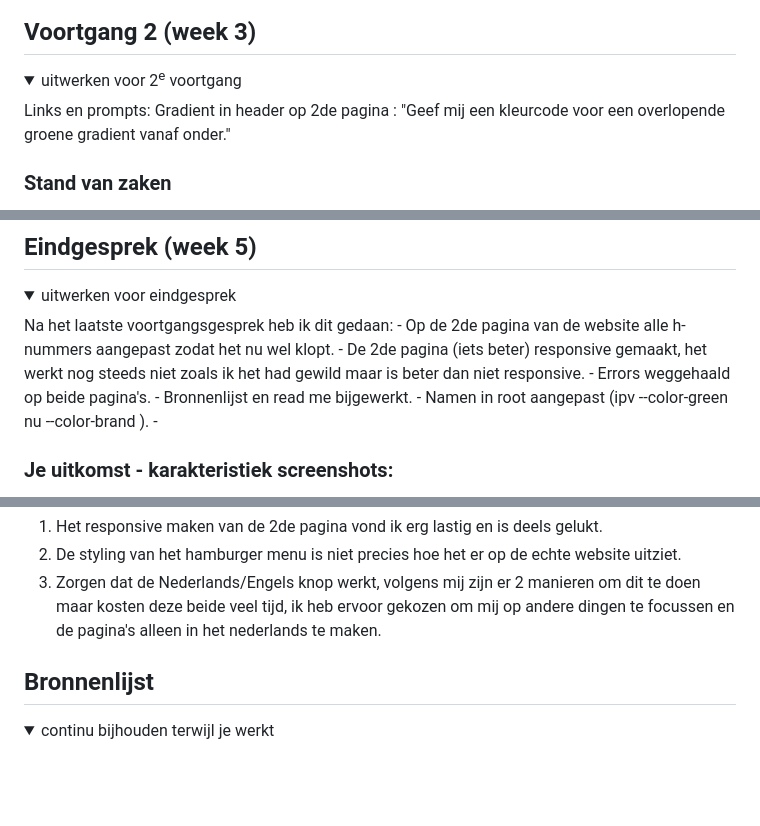
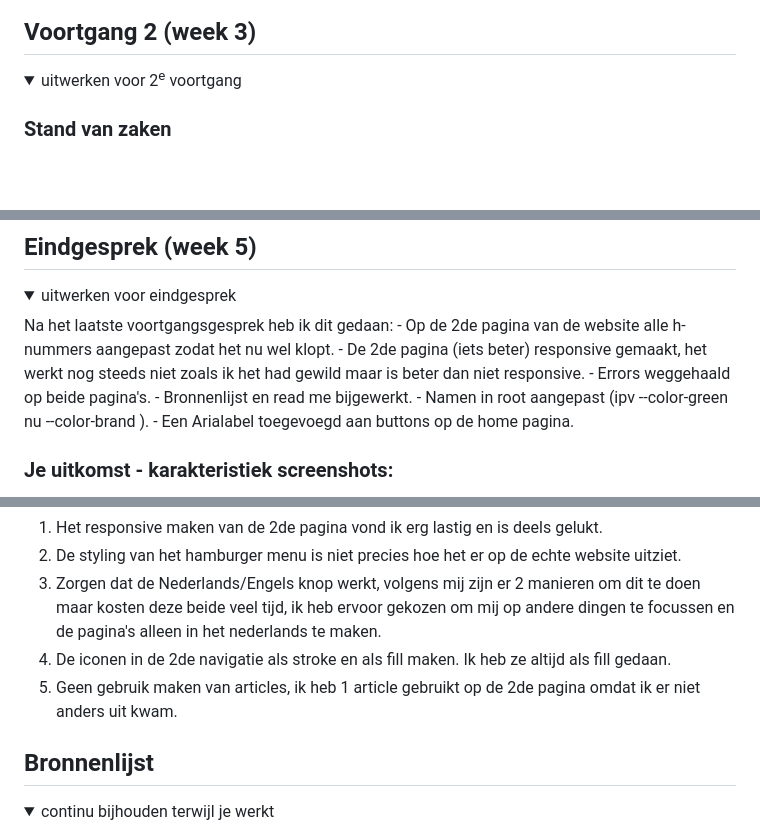
Before and after one commit to Serra321321/Starbucks, a Markdown page: README.md, 3 parts joined by grey strips. GitHub-like rendering; folded sections open; blank space fills up the shorter version.

```diff
--- a/README.md
+++ b/README.md
@@ -135,9 +126,6 @@ Vince: M'n navigatie perfect namaken en weten welke elementen ik daarvoor nodig
 <details>
   <summary>uitwerken voor 2<sup>e</sup> voortgang</summary>
 
-  Links en prompts:
-  Gradient in header op 2de pagina : "Geef mij een kleurcode voor een overlopende groene gradient vanaf onder."
-
   ### Stand van zaken
   Het coderen vind ik heel lastig. Ik ben bezig met het opbouwen van mijn eerste pagina de html en css. Door hulp vragen in de les en meedoen met de docent lukt het mij maar ik kijk wel op tegen het responsive maken voor groot scherm en het gebruiken van javascript.
 
@@ -222,7 +208,7 @@ Geis: mogen h’s op het begin van sections visually hidden zijn? Html van beide
   - Errors weggehaald op beide pagina's.
   - Bronnenlijst en read me bijgewerkt.
   - Namen in root aangepast (ipv --color-green nu --color-brand ).
-  -
+  - Een Arialabel toegevoegd aan buttons op de home pagina.
 
 
   ### Je uitkomst - karakteristiek screenshots:
@@ -239,6 +232,8 @@ Geis: mogen h’s op het begin van sections visually hidden zijn? Html van beide
   1. Het responsive maken van de 2de pagina vond ik erg lastig en is deels gelukt.
   2. De styling van het hamburger menu is niet precies hoe het er op de echte website uitziet.
   3. Zorgen dat de Nederlands/Engels knop werkt, volgens mij zijn er 2 manieren om dit te doen maar kosten deze beide veel tijd, ik heb ervoor gekozen om mij op andere dingen te focussen en de pagina's alleen in het nederlands te maken.
+  4. De iconen in de 2de navigatie als stroke en als fill maken. Ik heb ze altijd als fill gedaan.
+  5. Geen gebruik maken van articles, ik heb 1 article gebruikt op de 2de pagina omdat ik er niet anders uit kwam.
 
 
 </details>
```
Also changed, not shown: other parts of README.md (+19 -23 lines), images/Screenshot2.png (added), images/Screenshot5.png (added), images/Screenshot6.png (added), 7 other files.
